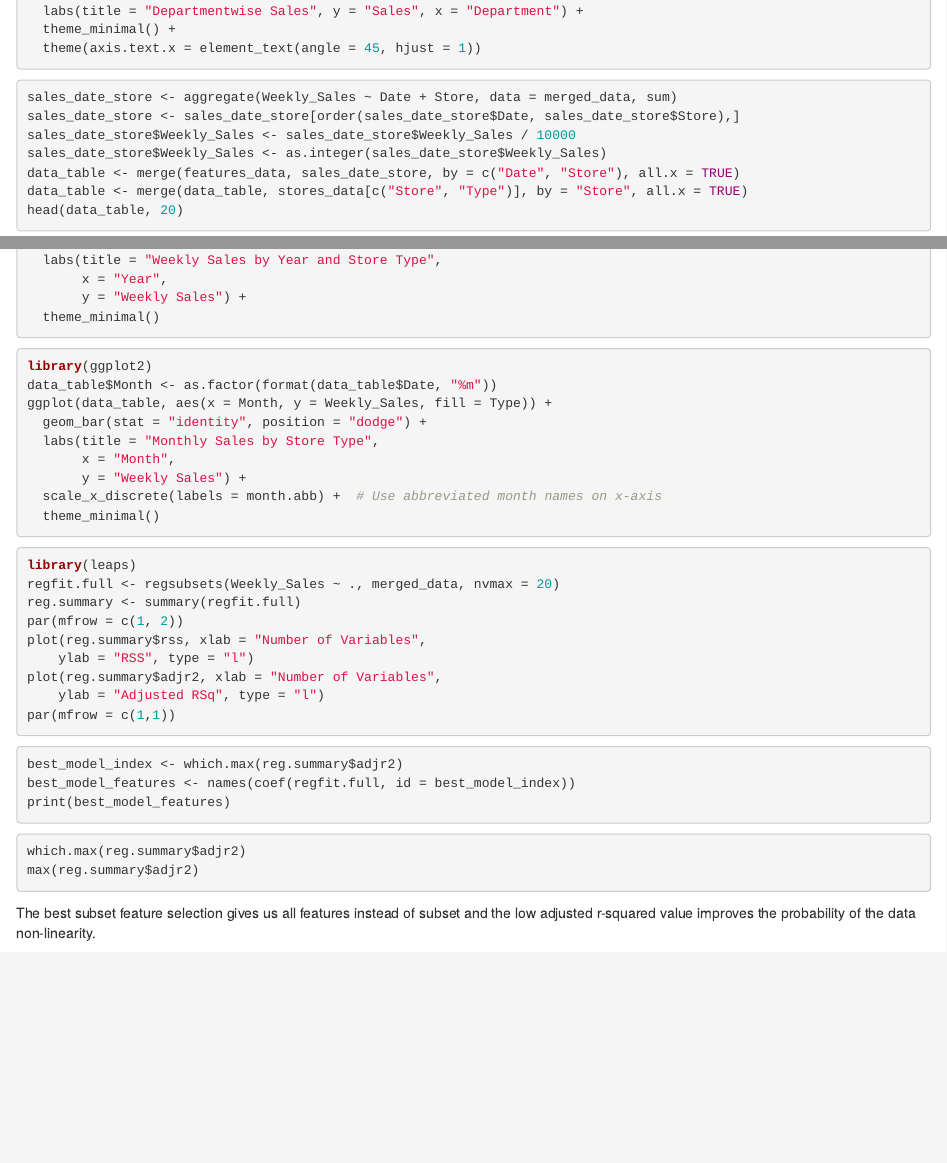
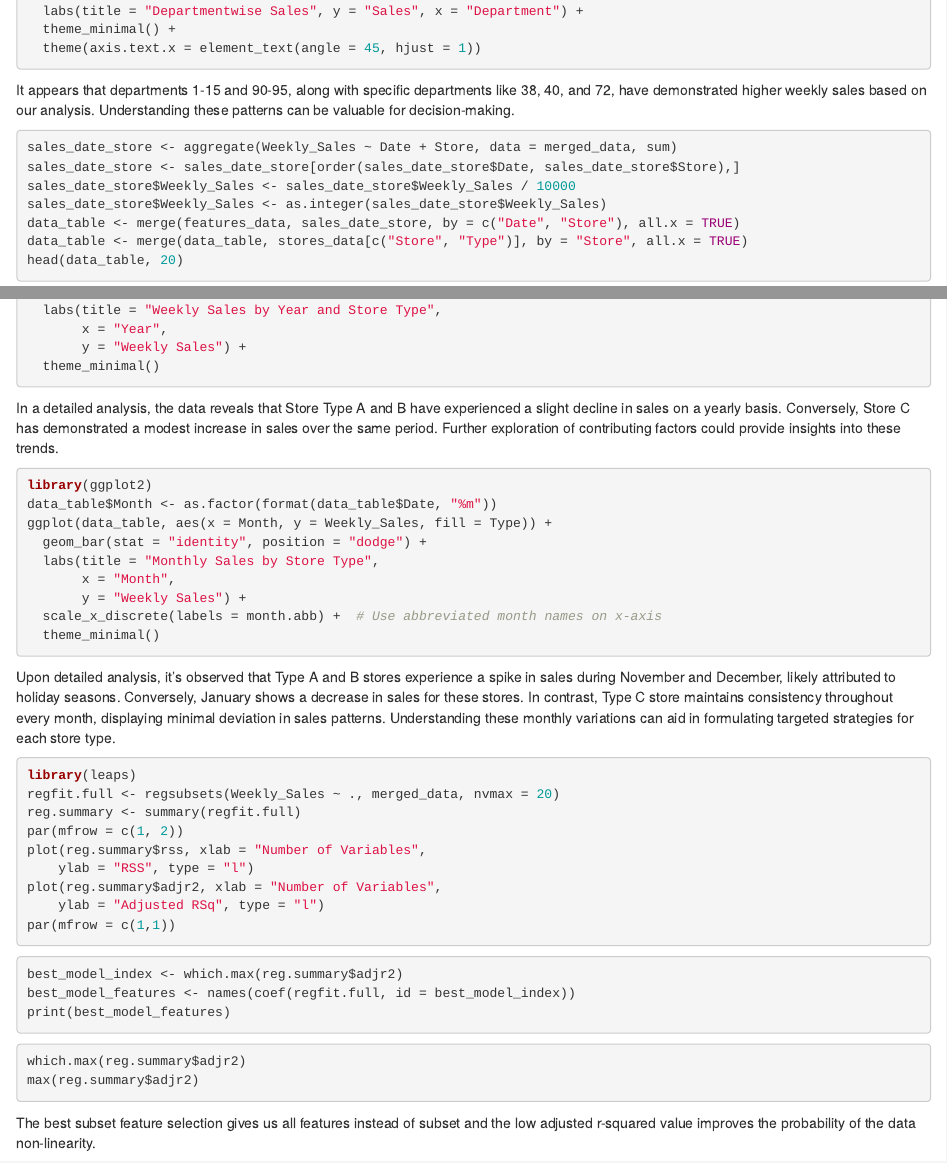
Before and after one commit to sainivas-99/Retail_Data_Analytics, an R Markdown document (Retail Data Analytics.Rmd): the page in a window 1100 px wide, from 12040 px down, and a second part further down, joined at a grey line. Rendered offline with R 4.5, knitr and Pandoc, with nearby package versions; the code chunks are not run, so their results and figures are left out.

Commit message:
Minor Changes

````diff
--- a/Retail Data Analytics.Rmd
+++ b/Retail Data Analytics.Rmd
@@ -747,6 +747,9 @@ ggplot(data_Dept, aes(x = Dept, y = Weekly_Sales)) +
   theme_minimal() +
   theme(axis.text.x = element_text(angle = 45, hjust = 1))
 ```
+It appears that departments 1-15 and 90-95, along with specific departments like
+38, 40, and 72, have demonstrated higher weekly sales based on our analysis.
+Understanding these patterns can be valuable for decision-making.
 
 ```{r}
 
@@ -768,6 +771,11 @@ ggplot(data_table, aes(x = Year, y = Weekly_Sales, fill = Type)) +
        y = "Weekly Sales") +
   theme_minimal()
 ```
+In a detailed analysis, the data reveals that Store Type A and B have
+experienced a slight decline in sales on a yearly basis. Conversely,
+Store C has demonstrated a modest increase in sales over the same period.
+Further exploration of contributing factors could provide insights into these
+trends.
 
 ```{r}
 library(ggplot2)
@@ -780,6 +788,12 @@ ggplot(data_table, aes(x = Month, y = Weekly_Sales, fill = Type)) +
   scale_x_discrete(labels = month.abb) +  # Use abbreviated month names on x-axis
   theme_minimal()
 ```
+Upon detailed analysis, it's observed that Type A and B stores experience a
+spike in sales during November and December, likely attributed to holiday
+seasons. Conversely, January shows a decrease in sales for these stores. In
+contrast, Type C store maintains consistency throughout every month, displaying
+minimal deviation in sales patterns. Understanding these monthly variations can
+aid in formulating targeted strategies for each store type.
 
 ```{r}
 library(leaps)
````
